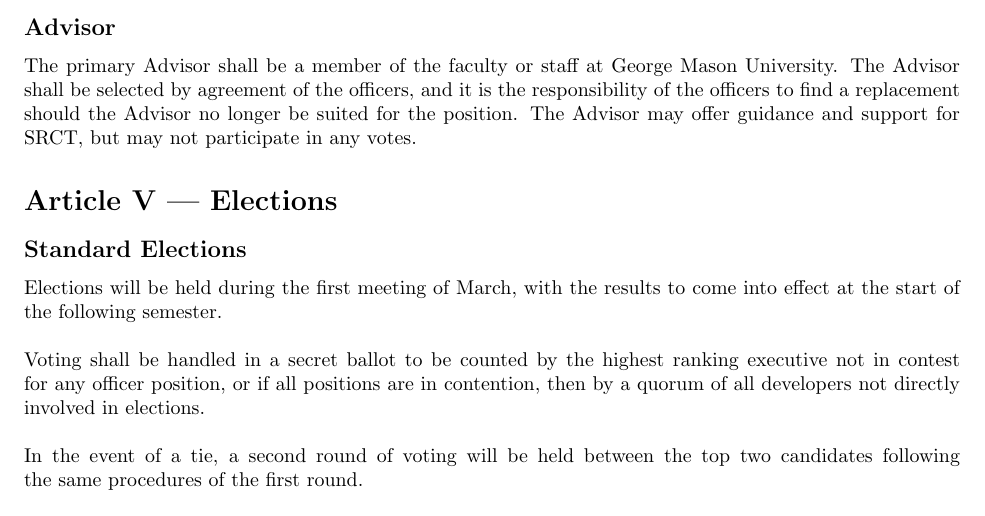
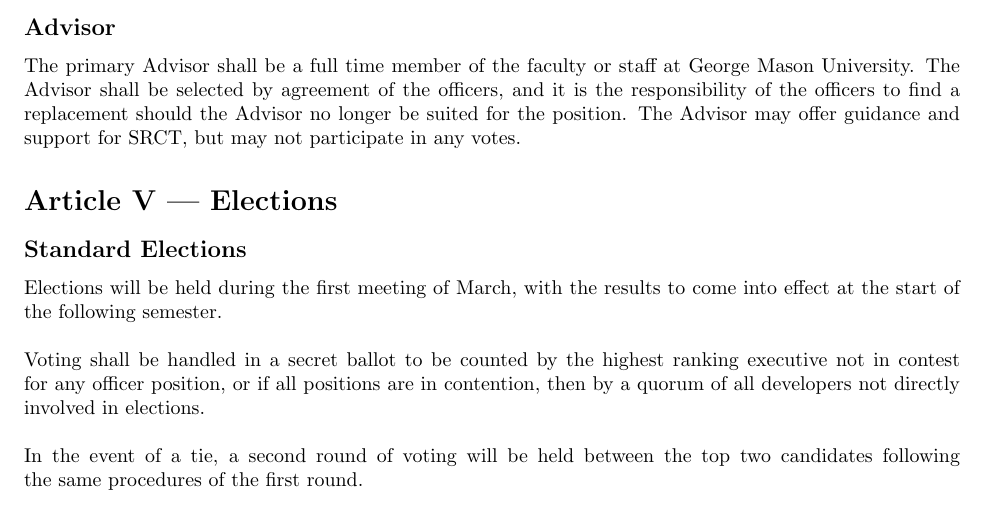
Before and after one commit to srct/constitution, a LaTeX document (constitution.tex): part of page 4 of 6, cut so that both start at the same text. Compiled offline with pdfLaTeX.

Commit message:
>must be "full-time faculty"

```diff
--- a/constitution.tex
+++ b/constitution.tex
@@ -199,7 +199,7 @@ George Mason University}
   ballot of all present developers. This is considered an official vote.
 
   \subsection{Advisor}
-  The primary Advisor shall be a member of the faculty or staff at
+  The primary Advisor shall be a full time member of the faculty or staff at
   George Mason University. The Advisor shall be selected by agreement of
   the officers, and it is the responsibility of the officers to find a
   replacement should the Advisor no longer be suited for the position.
```
